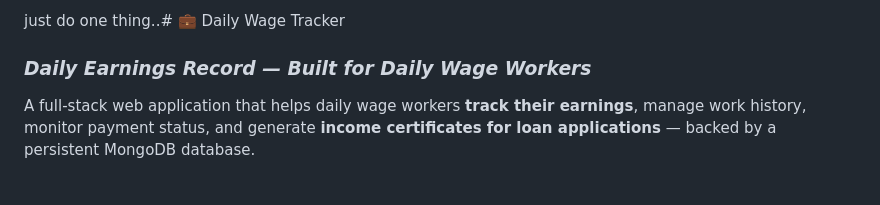
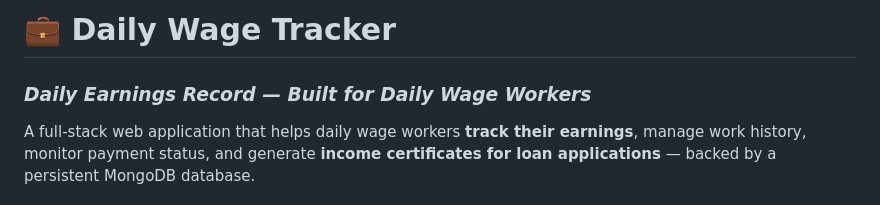
Before and after one commit to Vickykumar03/Daily_wage_Tracker, a Markdown page: README.md, the part around the change. Rendered like a GitHub page.

```diff
--- a/README.md
+++ b/README.md
@@ -1,4 +1,4 @@
-just do one thing..# 💼 Daily Wage Tracker
+# 💼 Daily Wage Tracker
 ### *Daily Earnings Record — Built for Daily Wage Workers*
 
 A full-stack web application that helps daily wage workers **track their earnings**, manage work history, monitor payment status, and generate **income certificates for loan applications** — backed by a persistent MongoDB database.
```
